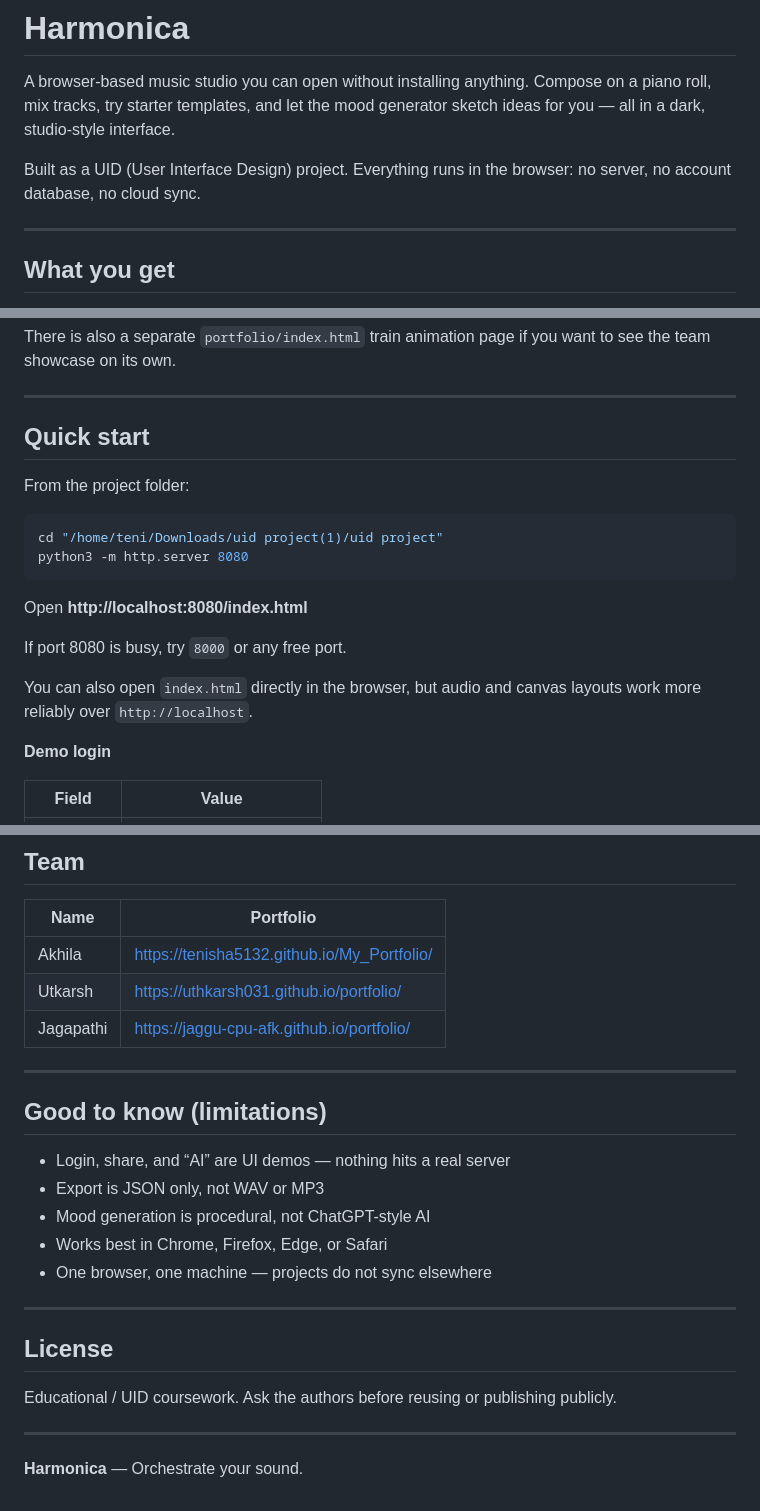
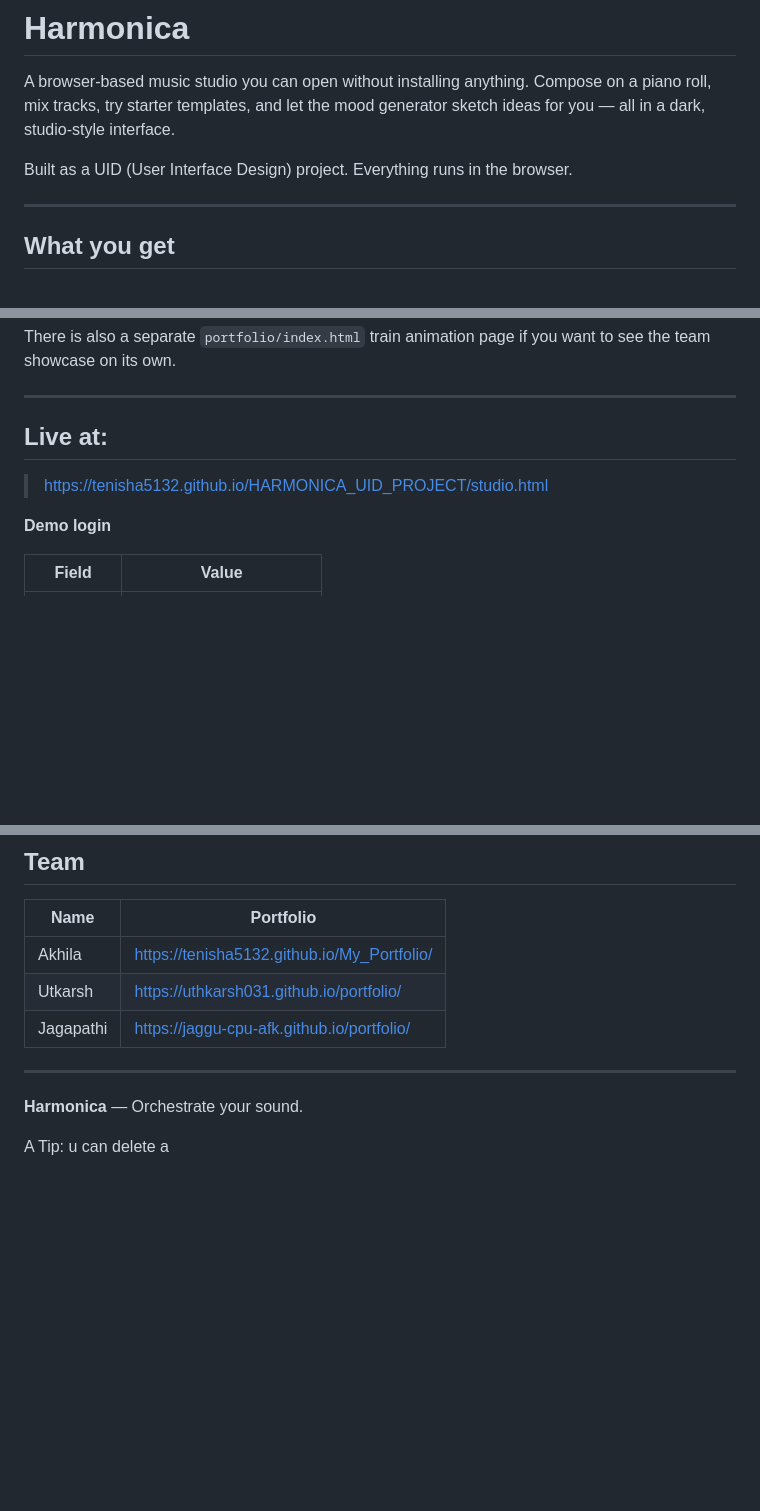
Before and after one commit to Tenisha513/HARMONICA_UID_PROJECT, a Markdown page: README.md, 3 parts joined by grey strips. Rendered like a GitHub page; blank space fills up the shorter version.

````diff
--- a/README.md
+++ b/README.md
@@ -2,7 +2,7 @@
 
 A browser-based music studio you can open without installing anything. Compose on a piano roll, mix tracks, try starter templates, and let the mood generator sketch ideas for you — all in a dark, studio-style interface.
 
-Built as a UID (User Interface Design) project. Everything runs in the browser: no server, no account database, no cloud sync.
+Built as a UID (User Interface Design) project. Everything runs in the browser.
 
 ---
 
@@ -28,20 +28,8 @@ There is also a separate `portfolio/index.html` train animation page if you want
 
 ---
 
-## Quick start
-
-From the project folder:
-
-```bash
-cd "/home/teni/Downloads/uid project(1)/uid project"
-python3 -m http.server 8080
-```
-
-Open **http://localhost:8080/index.html**
-
-If port 8080 is busy, try `8000` or any free port.
-
-You can also open `index.html` directly in the browser, but audio and canvas layouts work more reliably over `http://localhost`.
+## Live at:
+> https://tenisha5132.github.io/HARMONICA_UID_PROJECT/studio.html
 
 **Demo login**
 
@@ -190,20 +178,6 @@ uid project/
 
 ---
 
-## Good to know (limitations)
+**Harmonica** — Orchestrate your sound.
 
-- Login, share, and “AI” are UI demos — nothing hits a real server
-- Export is JSON only, not WAV or MP3
-- Mood generation is procedural, not ChatGPT-style AI
-- Works best in Chrome, Firefox, Edge, or Safari
-- One browser, one machine — projects do not sync elsewhere
-
----
-
-## License
-
-Educational / UID coursework. Ask the authors before reusing or publishing publicly.
-
----
-
-**Harmonica** — Orchestrate your sound.
+A Tip: u can delete a
````
